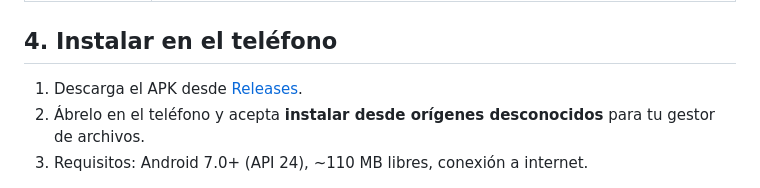
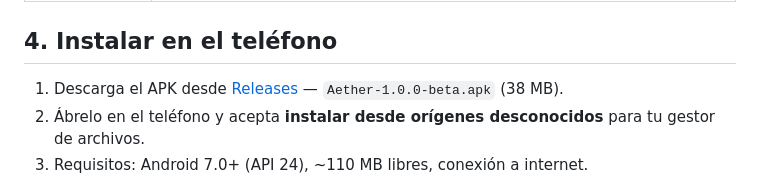
Before and after one commit to CerberusLD/perchance-image-api, a Markdown page: mobile/README.md, the part around one of its changes. GitHub-like rendering.

Commit message:
docs: enlaces absolutos de descarga del APK en README y CHANGELOG

```diff
--- a/mobile/README.md
+++ b/mobile/README.md
@@ -69,7 +69,7 @@ sin servidor y sin marca de agua.
 
 ## 4. Instalar en el teléfono
 
-1. Descarga el APK desde [Releases](../../releases/latest).
+1. Descarga el APK desde [Releases](https://github.com/CerberusLD/perchance-image-api/releases/latest) — `Aether-1.0.0-beta.apk` (38 MB).
 2. Ábrelo en el teléfono y acepta **instalar desde orígenes desconocidos** para tu gestor de archivos.
 3. Requisitos: Android 7.0+ (API 24), ~110 MB libres, conexión a internet.
 
```
Also changed, not shown: other parts of mobile/README.md (+1 -1 lines), README.md (+1 -1 lines).
